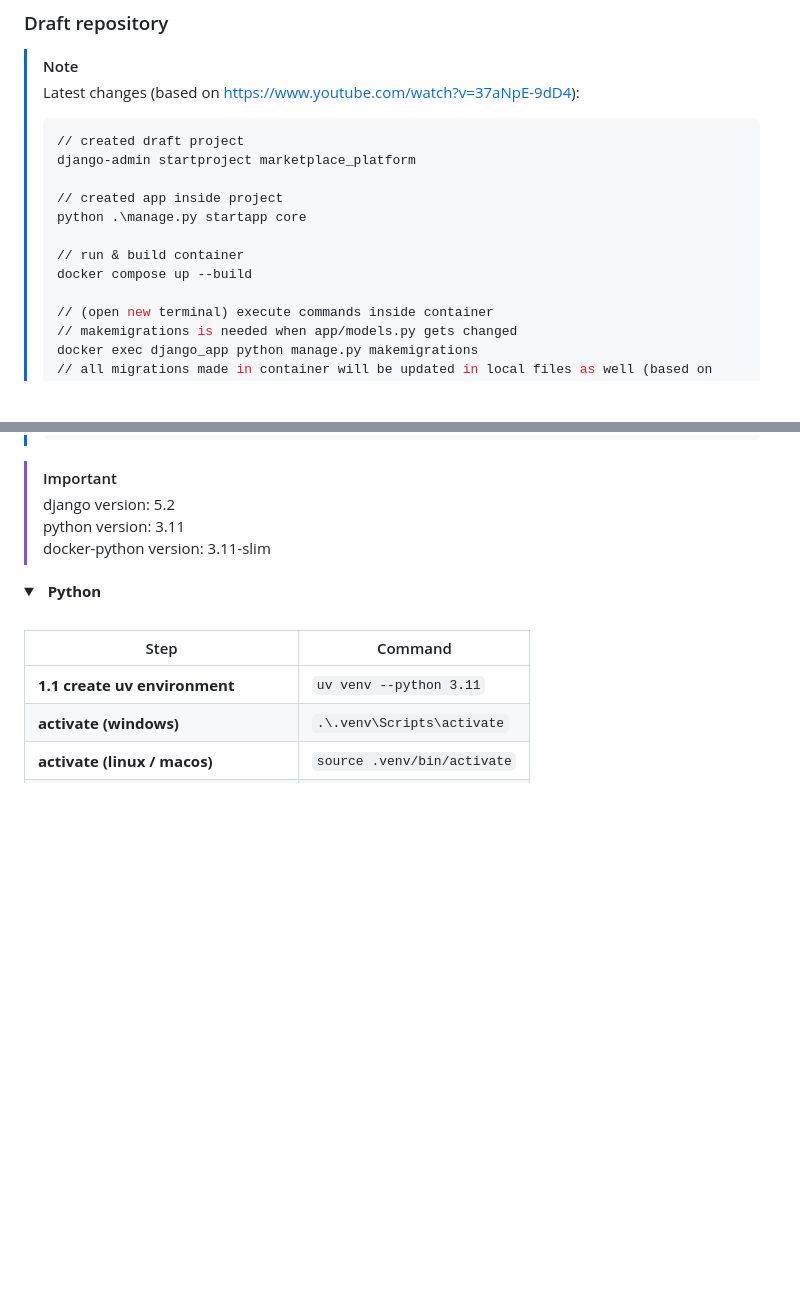
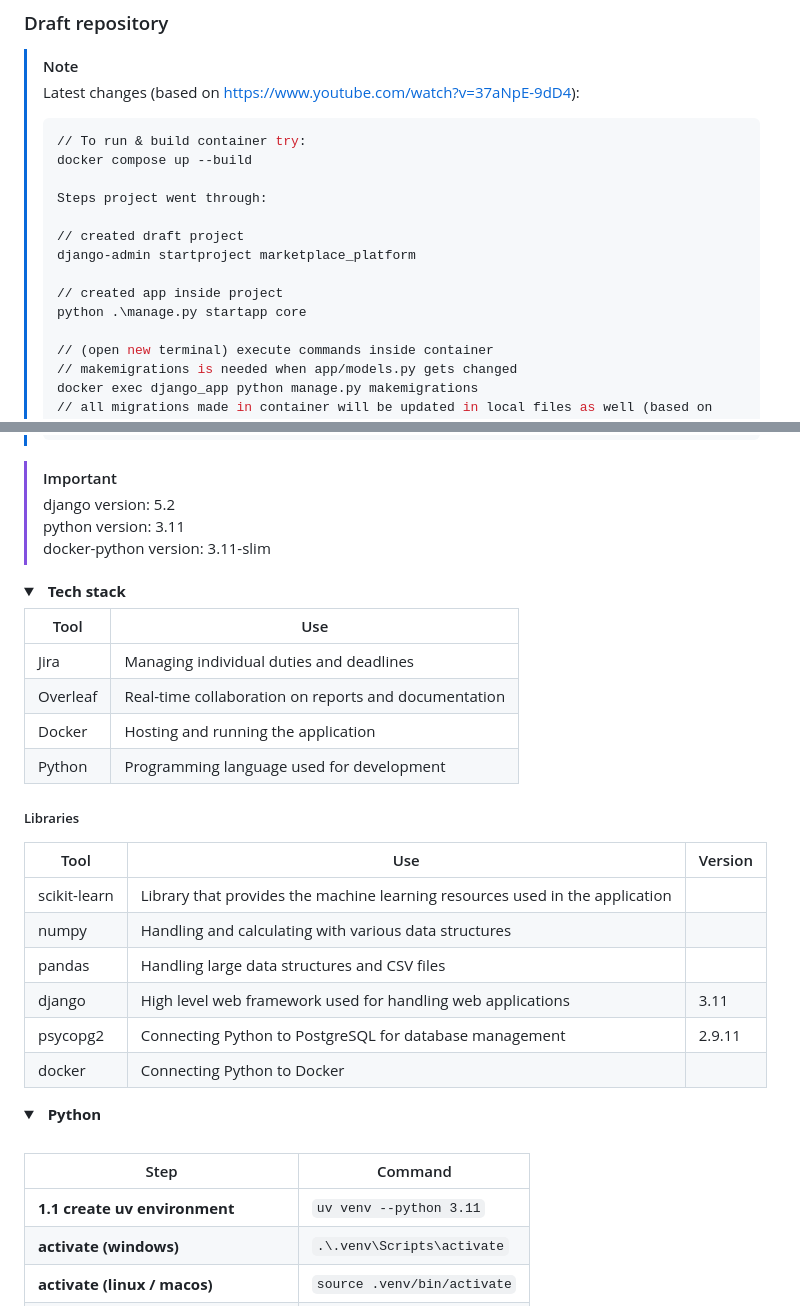
Before and after one commit to SkProGL/marketplace, a Markdown page: README.md, 2 parts joined by grey strips. Rendered like a GitHub page; folded sections open; blank space fills up the shorter version.

Commit message:
min change to readme

````diff
--- a/README.md
+++ b/README.md
@@ -3,14 +3,16 @@
 > [!NOTE]
 > Latest changes (based on https://www.youtube.com/watch?v=37aNpE-9dD4):
 > ```bash
+> // To run & build container try:
+> docker compose up --build
+>
+> Steps project went through:
+>
 > // created draft project
 > django-admin startproject marketplace_platform
 >
 > // created app inside project
 > python .\manage.py startapp core
->
-> // run & build container
-> docker compose up --build
 >
 > // (open new terminal) execute commands inside container
 > // makemigrations is needed when app/models.py gets changed
@@ -37,7 +39,26 @@
 > python version: 3.11
 > docker-python version: 3.11-slim
 
+<details>
+<summary><b> &nbsp Tech stack </b>
+</summary>
 
+| Tool     | Use                                                           |
+|----------|---------------------------------------------------------------|
+| Jira     | Managing individual duties and deadlines            |
+| Overleaf | Real-time collaboration on reports and documentation |
+| Docker   | Hosting and running the application                 |
+| Python   | Programming language used for development               |
+##### Libraries
+| Tool         | Use                                                                                 | Version |
+|--------------|-------------------------------------------------------------------------------------|---------|
+| scikit-learn | Library that provides the machine learning resources used in the application       |         |
+| numpy        | Handling and calculating with various data structures                     |         |
+| pandas       | Handling large data structures and CSV files                              |         |
+| django       | High level web framework used for handling web applications | 3.11    |
+| psycopg2     | Connecting Python to PostgreSQL for database management                   | 2.9.11  |
+| docker       | Connecting Python to Docker                                               |         |
+</details>
 <details>
 <summary><b> &nbsp Python </b>
 </summary>
````
